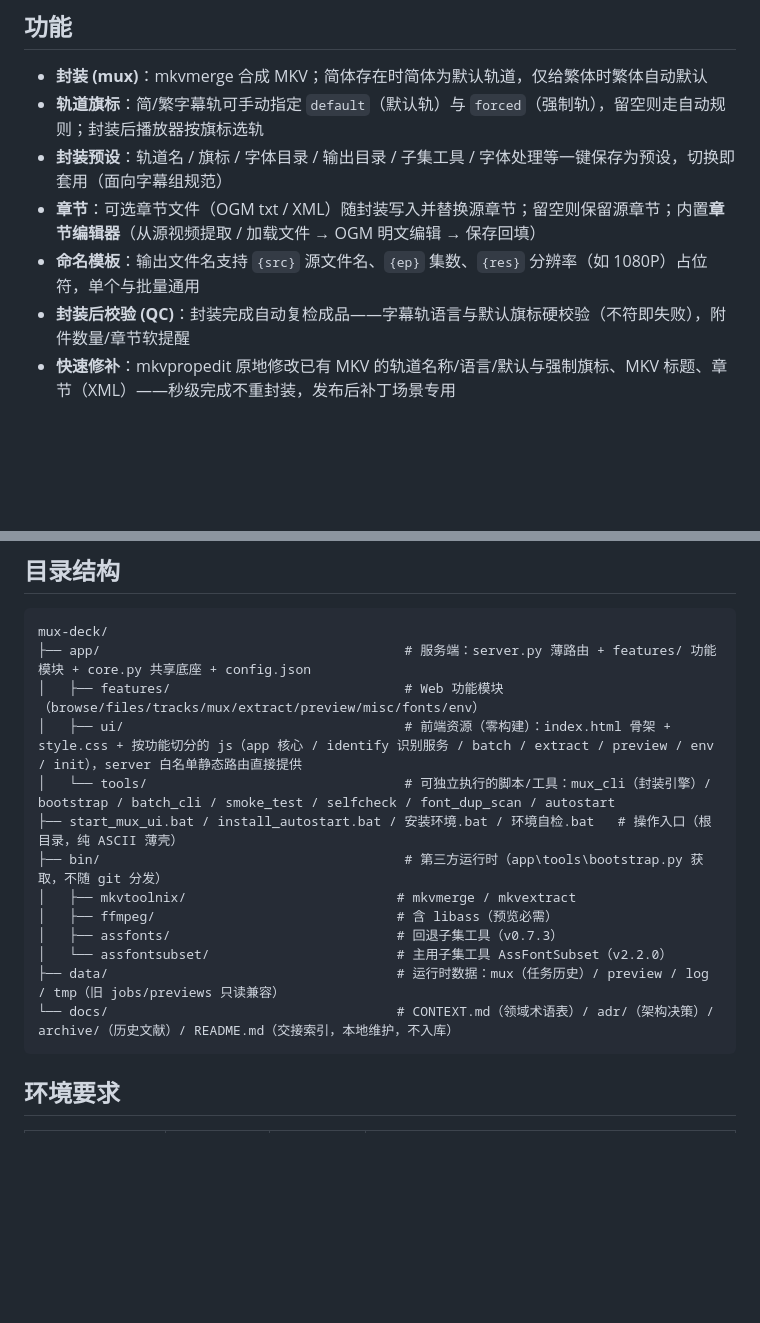
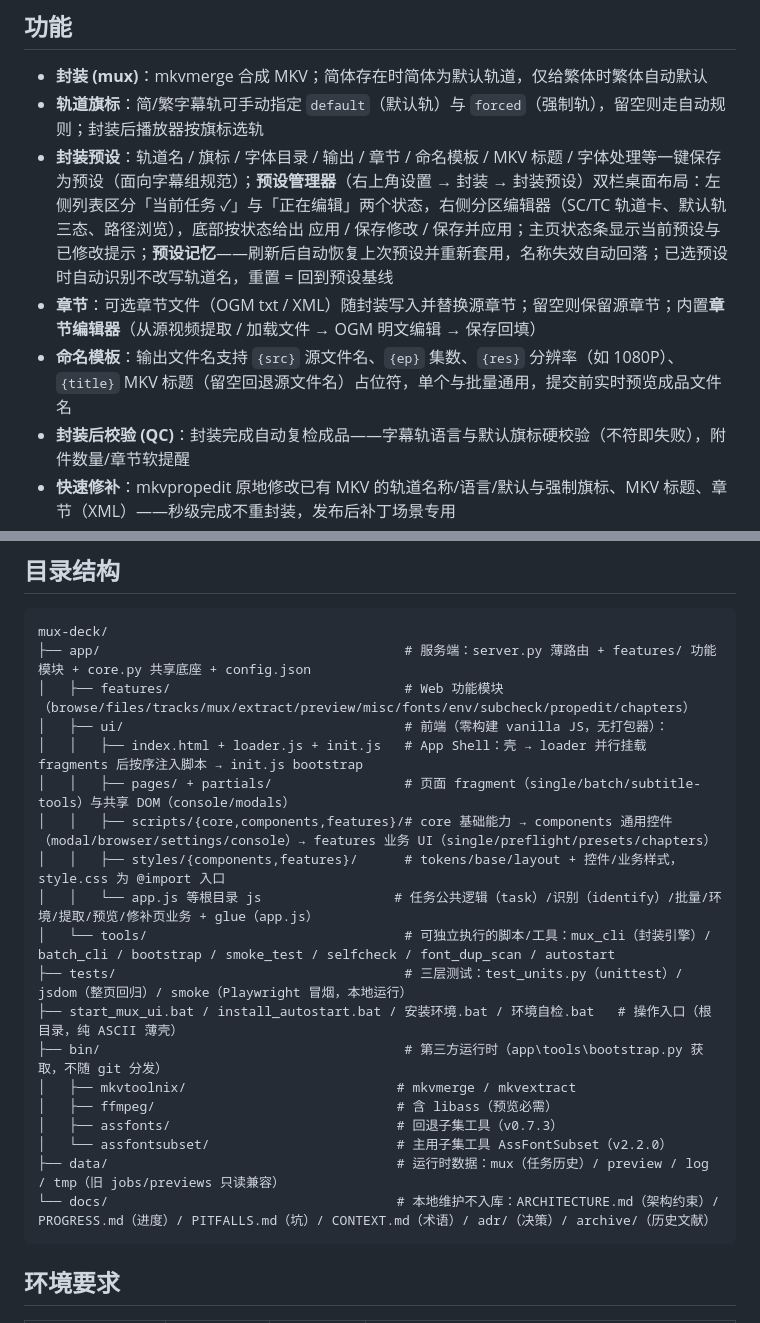
Before and after one commit to Danyuyuyuyu/mux-deck, a Markdown page: README.md, 2 parts joined by grey strips. GitHub-like rendering; blank space fills up the shorter version.

Commit message:
docs: README 同步近期成果——预设管理器/{title} 占位符/ui 目录树/tests 三层测试

````diff
--- a/README.md
+++ b/README.md
@@ -36,9 +36,9 @@ start_mux_ui.bat            # 浏览器自动打开 http://127.0.0.1:8765
 
 - **封装 (mux)**：mkvmerge 合成 MKV；简体存在时简体为默认轨道，仅给繁体时繁体自动默认
 - **轨道旗标**：简/繁字幕轨可手动指定 `default`（默认轨）与 `forced`（强制轨），留空则走自动规则；封装后播放器按旗标选轨
-- **封装预设**：轨道名 / 旗标 / 字体目录 / 输出目录 / 子集工具 / 字体处理等一键保存为预设，切换即套用（面向字幕组规范）
+- **封装预设**：轨道名 / 旗标 / 字体目录 / 输出 / 章节 / 命名模板 / MKV 标题 / 字体处理等一键保存为预设（面向字幕组规范）；**预设管理器**（右上角设置 → 封装 → 封装预设）双栏桌面布局：左侧列表区分「当前任务 ✓」与「正在编辑」两个状态，右侧分区编辑器（SC/TC 轨道卡、默认轨三态、路径浏览），底部按状态给出 应用 / 保存修改 / 保存并应用；主页状态条显示当前预设与已修改提示；**预设记忆**——刷新后自动恢复上次预设并重新套用，名称失效自动回落；已选预设时自动识别不改写轨道名，重置 = 回到预设基线
 - **章节**：可选章节文件（OGM txt / XML）随封装写入并替换源章节；留空则保留源章节；内置**章节编辑器**（从源视频提取 / 加载文件 → OGM 明文编辑 → 保存回填）
-- **命名模板**：输出文件名支持 `{src}` 源文件名、`{ep}` 集数、`{res}` 分辨率（如 1080P）占位符，单个与批量通用
+- **命名模板**：输出文件名支持 `{src}` 源文件名、`{ep}` 集数、`{res}` 分辨率（如 1080P）、`{title}` MKV 标题（留空回退源文件名）占位符，单个与批量通用，提交前实时预览成品文件名
 - **封装后校验 (QC)**：封装完成自动复检成品——字幕轨语言与默认旗标硬校验（不符即失败），附件数量/章节软提醒
 - **快速修补**：mkvpropedit 原地修改已有 MKV 的轨道名称/语言/默认与强制旗标、MKV 标题、章节（XML）——秒级完成不重封装，发布后补丁场景专用
 - **字体子集化（双轨）**：默认用 AssFontSubset——子集化后**自动修正 ASS 里引用的字体名**，根治嵌入字体名不匹配导致的缺字；assfonts 保留为回退（`config.json` 的 `subset_tool` 一行切换）。注意 AFS 要求字体目录内同族字体不重复，目录有重复时体检会给出明确提示；另有**仅收集模式**（不裁字形，把被引用字体全量嵌入）
@@ -81,9 +81,15 @@ py -3 app\tools\autostart.py install                                       # 开
 ```
 mux-deck/
 ├── app/                                       # 服务端：server.py 薄路由 + features/ 功能模块 + core.py 共享底座 + config.json
-│   ├── features/                              # Web 功能模块（browse/files/tracks/mux/extract/preview/misc/fonts/env）
-│   ├── ui/                                    # 前端资源（零构建）：index.html 骨架 + style.css + 按功能切分的 js（app 核心 / identify 识别服务 / batch / extract / preview / env / init），server 白名单静态路由直接提供
-│   └── tools/                                 # 可独立执行的脚本/工具：mux_cli（封装引擎）/ bootstrap / batch_cli / smoke_test / selfcheck / font_dup_scan / autostart
+│   ├── features/                              # Web 功能模块（browse/files/tracks/mux/extract/preview/misc/fonts/env/subcheck/propedit/chapters）
+│   ├── ui/                                    # 前端（零构建 vanilla JS，无打包器）：
+│   │   ├── index.html + loader.js + init.js   # App Shell：壳 → loader 并行挂载 fragments 后按序注入脚本 → init.js bootstrap
+│   │   ├── pages/ + partials/                 # 页面 fragment（single/batch/subtitle-tools）与共享 DOM（console/modals）
+│   │   ├── scripts/{core,components,features}/# core 基础能力 → components 通用控件（modal/browser/settings/console）→ features 业务 UI（single/preflight/presets/chapters）
+│   │   ├── styles/{components,features}/      # tokens/base/layout + 控件/业务样式，style.css 为 @import 入口
+│   │   └── app.js 等根目录 js                 # 任务公共逻辑（task）/识别（identify）/批量/环境/提取/预览/修补页业务 + glue（app.js）
+│   └── tools/                                 # 可独立执行的脚本/工具：mux_cli（封装引擎）/ batch_cli / bootstrap / smoke_test / selfcheck / font_dup_scan / autostart
+├── tests/                                     # 三层测试：test_units.py（unittest）/ jsdom（整页回归）/ smoke（Playwright 冒烟，本地运行）
 ├── start_mux_ui.bat / install_autostart.bat / 安装环境.bat / 环境自检.bat   # 操作入口（根目录，纯 ASCII 薄壳）
 ├── bin/                                       # 第三方运行时（app\tools\bootstrap.py 获取，不随 git 分发）
 │   ├── mkvtoolnix/                           # mkvmerge / mkvextract
@@ -91,7 +97,7 @@ mux-deck/
 │   ├── assfonts/                             # 回退子集工具（v0.7.3）
 │   └── assfontsubset/                        # 主用子集工具 AssFontSubset（v2.2.0）
 ├── data/                                     # 运行时数据：mux（任务历史）/ preview / log / tmp（旧 jobs/previews 只读兼容）
-└── docs/                                     # CONTEXT.md（领域术语表）/ adr/（架构决策）/ archive/（历史文献）/ README.md（交接索引，本地维护，不入库）
+└── docs/                                     # 本地维护不入库：ARCHITECTURE.md（架构约束）/ PROGRESS.md（进度）/ PITFALLS.md（坑）/ CONTEXT.md（术语）/ adr/（决策）/ archive/（历史文献）
 ```
 
 ## 环境要求
````
